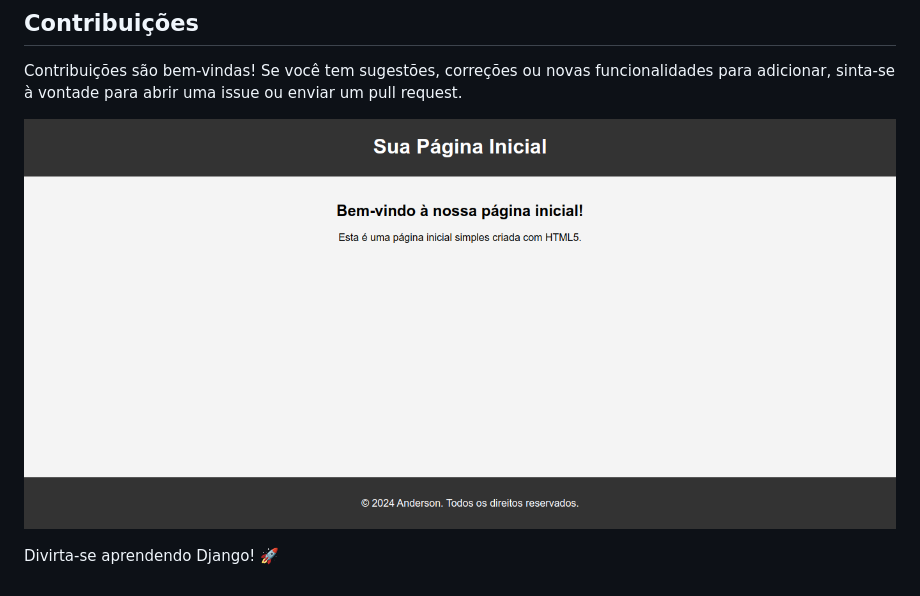
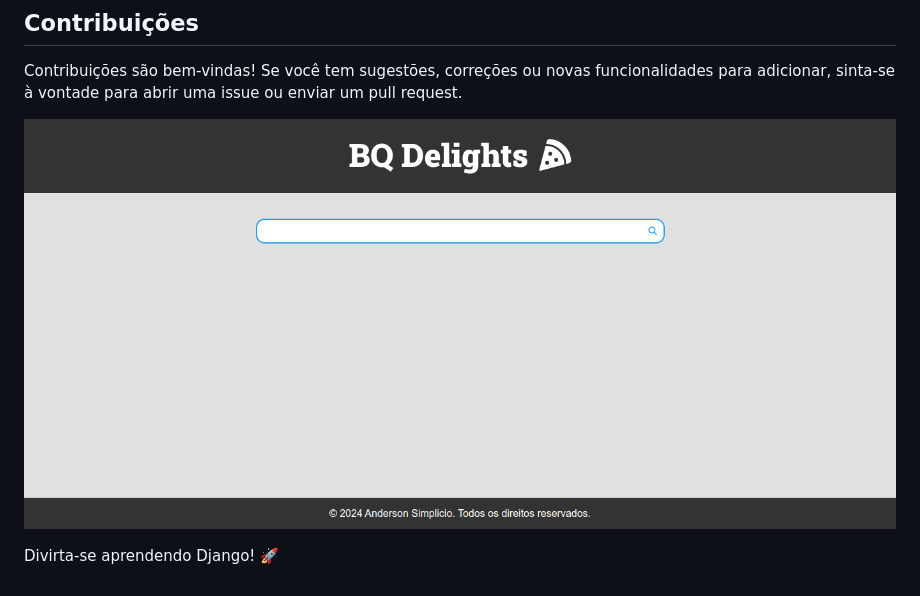
Before and after one commit to andersonsimplicio/estudo-django, a Markdown page: README.md, the part around the change. GitHub-like rendering; pictures changed too: img/BQDelights.png (added), img/InicioEstudo.png (deleted).

```diff
--- a/README.md
+++ b/README.md
@@ -46,6 +46,6 @@ A estrutura do projeto é organizada para facilitar o aprendizado progressivo. C
 
 Contribuições são bem-vindas! Se você tem sugestões, correções ou novas funcionalidades para adicionar, sinta-se à vontade para abrir uma issue ou enviar um pull request.
 
-![Imagem Ilustrativa](img/InicioEstudo.png)
+![Imagem Ilustrativa](img/BQDelights.png)
 
 Divirta-se aprendendo Django! 🚀
```
Also changed, not shown: 6 other files.
